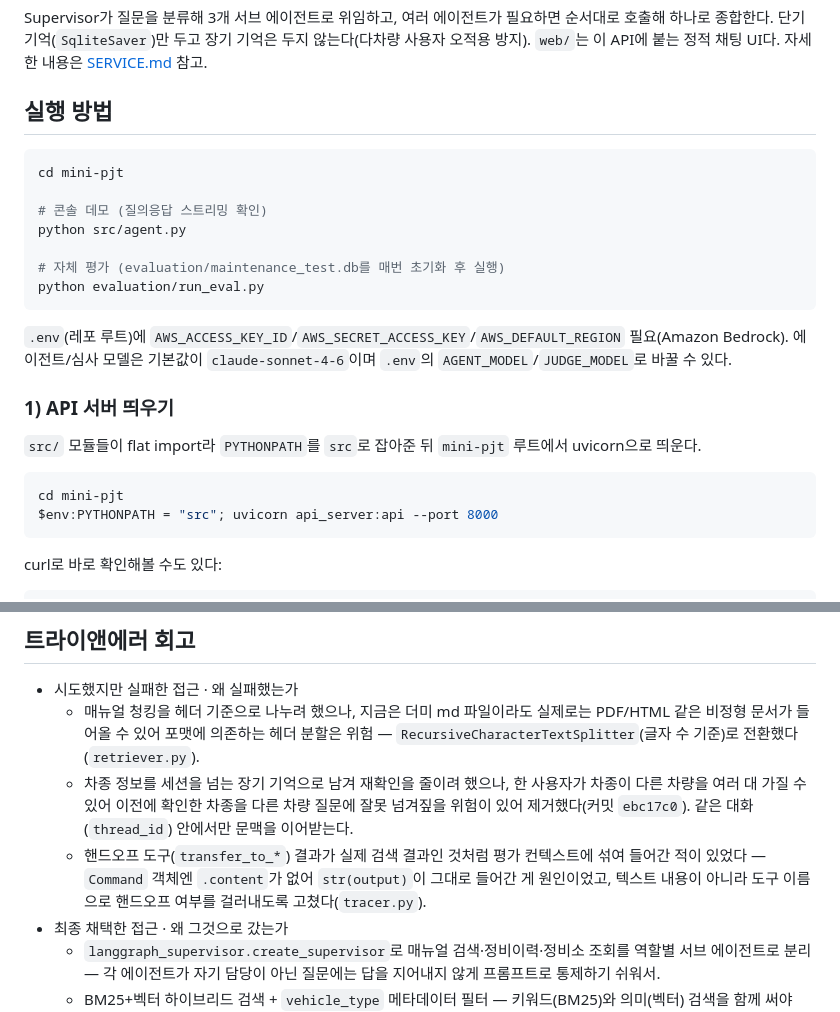
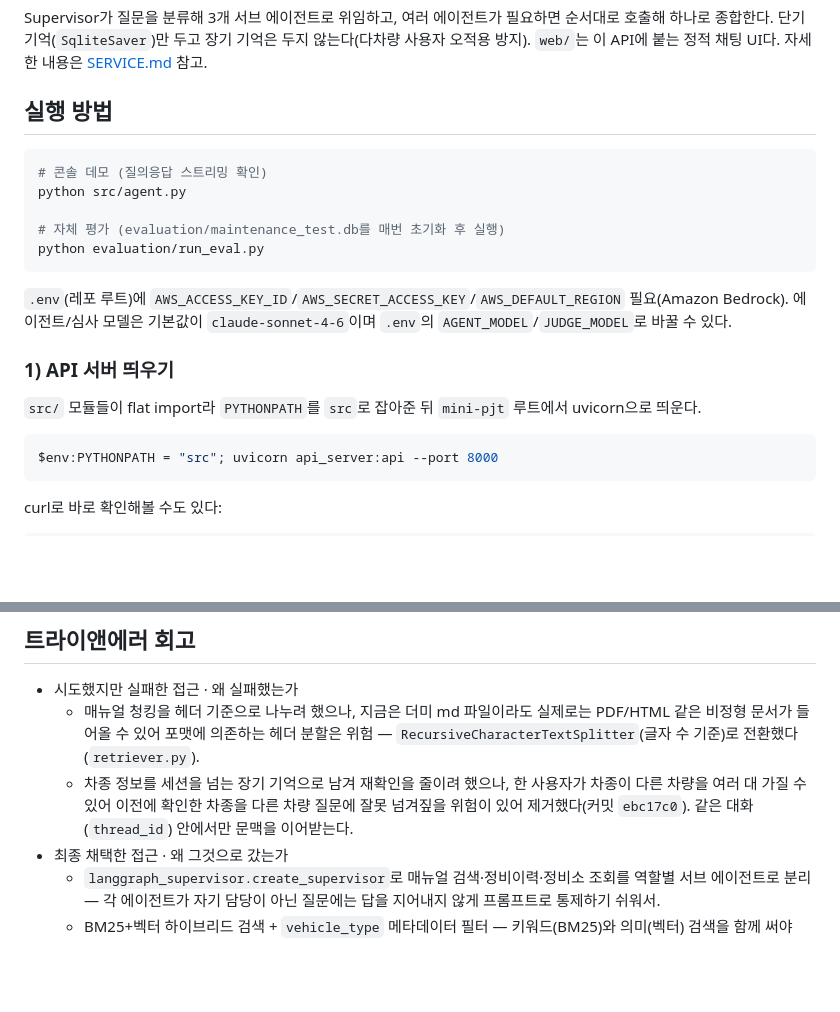
Before and after one commit to hyunwoong1/my-car, a Markdown page: README.md, 2 parts joined by grey strips. GitHub-like rendering; blank space fills up the shorter version.

Commit message:
Drop redundant cd mini-pjt from README run commands
The README already lives at mini-pjt/README.md, so the cd was
unnecessary noise in the run instructions.

````diff
--- a/README.md
+++ b/README.md
@@ -31,8 +31,6 @@ Supervisor가 질문을 분류해 3개 서브 에이전트로 위임하고, 여
 ## 실행 방법
 
 ```bash
-cd mini-pjt
-
 # 콘솔 데모 (질의응답 스트리밍 확인)
 python src/agent.py
 
@@ -49,7 +47,6 @@ Bedrock). 에이전트/심사 모델은 기본값이 `claude-sonnet-4-6`이며 `
 `src/` 모듈들이 flat import라 `PYTHONPATH`를 `src`로 잡아준 뒤 `mini-pjt` 루트에서 uvicorn으로 띄운다.
 
 ```bash
-cd mini-pjt
 $env:PYTHONPATH = "src"; uvicorn api_server:api --port 8000
 ```
 
@@ -83,9 +80,6 @@ RAGAS 라이브러리 대신 같은 개념을 LLM-as-Judge로 직접 계산했
   - 차종 정보를 세션을 넘는 장기 기억으로 남겨 재확인을 줄이려 했으나, 한 사용자가 차종이 다른
     차량을 여러 대 가질 수 있어 이전에 확인한 차종을 다른 차량 질문에 잘못 넘겨짚을 위험이 있어
     제거했다(커밋 `ebc17c0`). 같은 대화(`thread_id`) 안에서만 문맥을 이어받는다.
-  - 핸드오프 도구(`transfer_to_*`) 결과가 실제 검색 결과인 것처럼 평가 컨텍스트에 섞여 들어간 적이
-    있었다 — `Command` 객체엔 `.content`가 없어 `str(output)`이 그대로 들어간 게 원인이었고, 텍스트
-    내용이 아니라 도구 이름으로 핸드오프 여부를 걸러내도록 고쳤다(`tracer.py`).
 - 최종 채택한 접근 · 왜 그것으로 갔는가
   - `langgraph_supervisor.create_supervisor`로 매뉴얼 검색·정비이력·정비소 조회를 역할별 서브
     에이전트로 분리 — 각 에이전트가 자기 담당이 아닌 질문에는 답을 지어내지 않게 프롬프트로 통제하기
````
